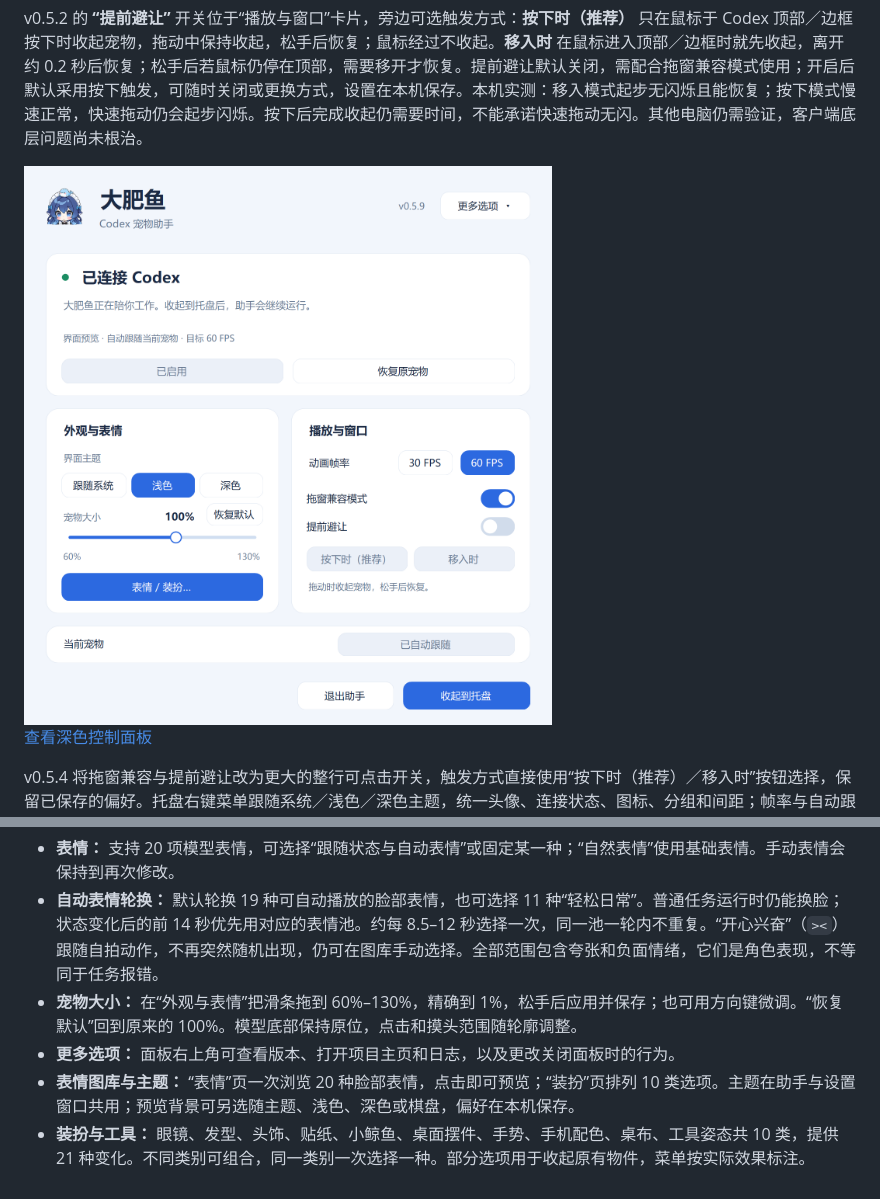
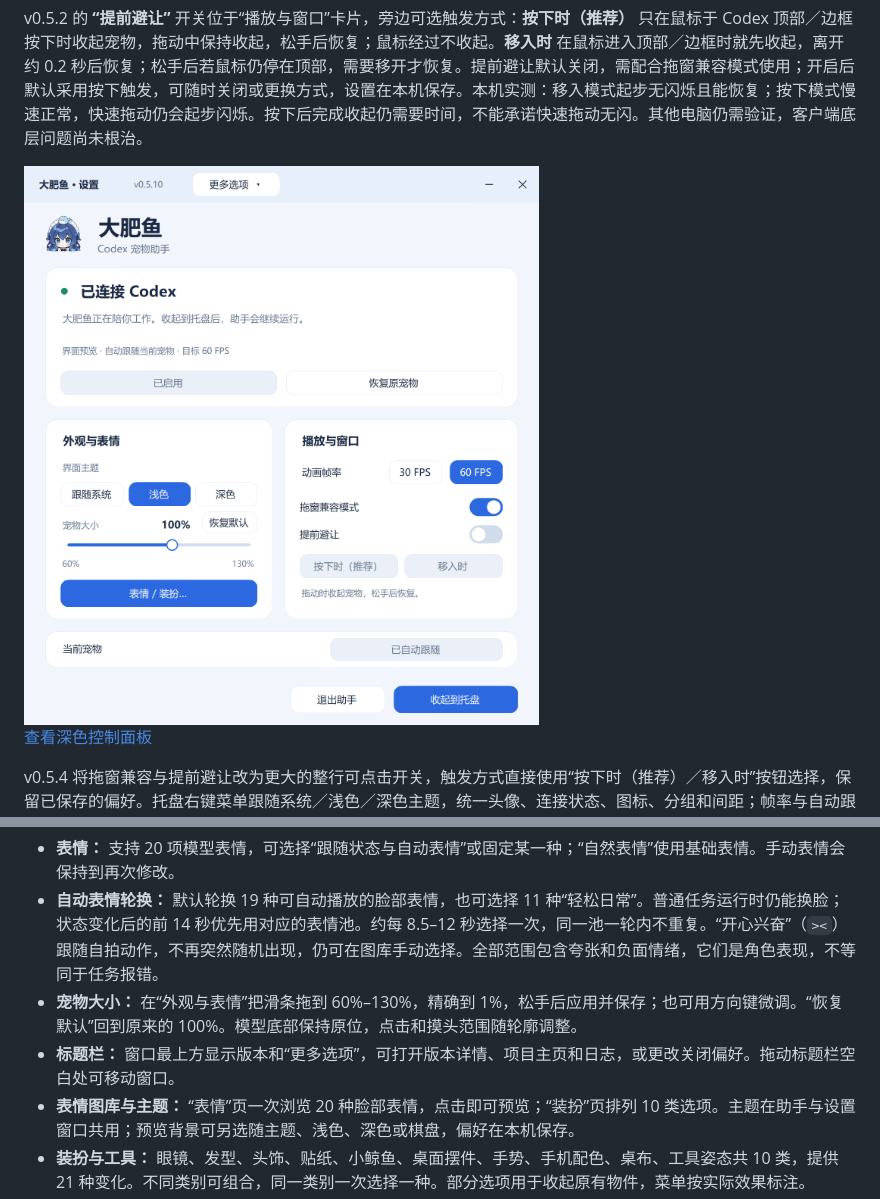
Before and after one commit to Chris-Geeky/codex-dafeiyu-live2d, a Markdown page: README.md, 2 parts joined by grey strips. Rendered like a GitHub page; pictures changed too: docs/control-panel.png.

```diff
--- a/README.md
+++ b/README.md
@@ -33,7 +33,7 @@ v0.5.4 将拖窗兼容与提前避让改为更大的整行可点击开关，触
 - **表情：** 支持 20 项模型表情，可选择“跟随状态与自动表情”或固定某一种；“自然表情”使用基础表情。手动表情会保持到再次修改。
 - **自动表情轮换：** 默认轮换 19 种可自动播放的脸部表情，也可选择 11 种“轻松日常”。普通任务运行时仍能换脸；状态变化后的前 14 秒优先用对应的表情池。约每 8.5–12 秒选择一次，同一池一轮内不重复。“开心兴奋”（`><`）跟随自拍动作，不再突然随机出现，仍可在图库手动选择。全部范围包含夸张和负面情绪，它们是角色表现，不等同于任务报错。
 - **宠物大小：** 在“外观与表情”把滑条拖到 60%–130%，精确到 1%，松手后应用并保存；也可用方向键微调。“恢复默认”回到原来的 100%。模型底部保持原位，点击和摸头范围随轮廓调整。
-- **更多选项：** 面板右上角可查看版本、打开项目主页和日志，以及更改关闭面板时的行为。
+- **标题栏：** 窗口最上方显示版本和“更多选项”，可打开版本详情、项目主页和日志，或更改关闭偏好。拖动标题栏空白处可移动窗口。
 - **表情图库与主题：** “表情”页一次浏览 20 种脸部表情，点击即可预览；“装扮”页排列 10 类选项。主题在助手与设置窗口共用；预览背景可另选随主题、浅色、深色或棋盘，偏好在本机保存。
 - **装扮与工具：** 眼镜、发型、头饰、贴纸、小鲸鱼、桌面摆件、手势、手机配色、桌布、工具姿态共 10 类，提供 21 种变化。不同类别可组合，同一类别一次选择一种。部分选项用于收起原有物件，菜单按实际效果标注。
 - **桌面效果：** 提供“撤回按压”“点菜按压”“挤番茄酱”。点击“预览”只在设置窗口播放，点击“宠物播放”向正在运行的宠物发送一次播放请求；短暂效果结束后自动释放。
```
Also changed, not shown: RELEASE_NOTES.md (+4 -4 lines), docs/control-panel-dark.png, 5 other files.
